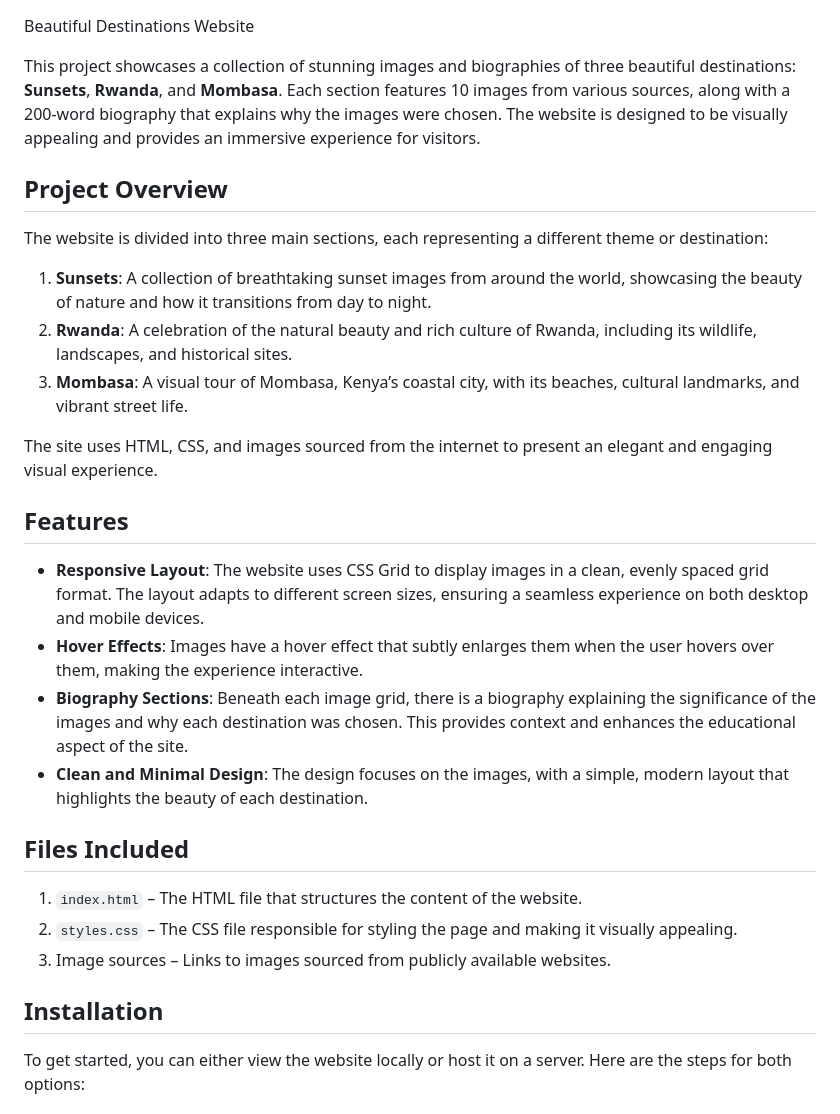
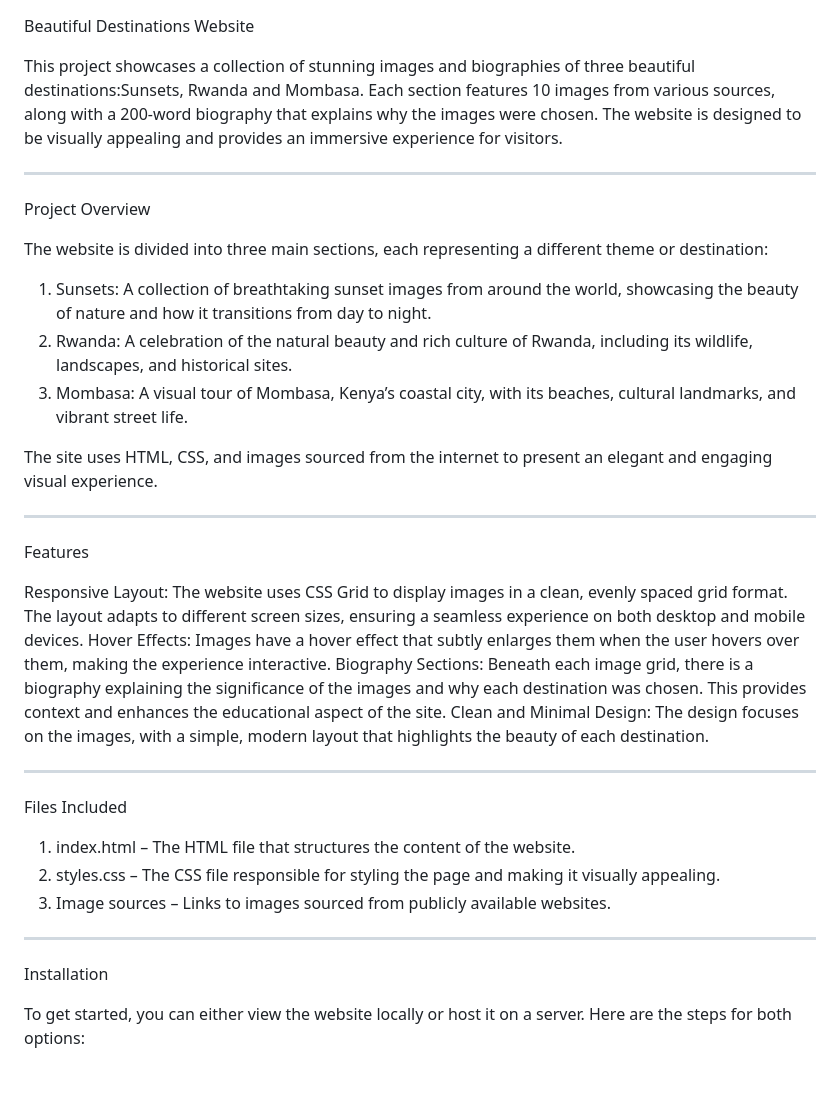
Before and after one commit to TechTinke/OscarPhotography, a Markdown page: README.md, the part around the change. Rendered like a GitHub page; blank space fills up the shorter version.

```diff
--- a/README.md
+++ b/README.md
@@ -1,31 +1,39 @@
 Beautiful Destinations Website
 
-This project showcases a collection of stunning images and biographies of three beautiful destinations: **Sunsets**, **Rwanda**, and **Mombasa**. Each section features 10 images from various sources, along with a 200-word biography that explains why the images were chosen. The website is designed to be visually appealing and provides an immersive experience for visitors.
+This project showcases a collection of stunning images and biographies of three beautiful destinations:Sunsets, Rwanda and Mombasa. Each section features 10 images from various sources, along with a 200-word biography that explains why the images were chosen. The website is designed to be visually appealing and provides an immersive experience for visitors.
 
-## Project Overview
+---
+
+Project Overview
 
 The website is divided into three main sections, each representing a different theme or destination:
 
-1. **Sunsets**: A collection of breathtaking sunset images from around the world, showcasing the beauty of nature and how it transitions from day to night.
-2. **Rwanda**: A celebration of the natural beauty and rich culture of Rwanda, including its wildlife, landscapes, and historical sites.
-3. **Mombasa**: A visual tour of Mombasa, Kenya’s coastal city, with its beaches, cultural landmarks, and vibrant street life.
+1. Sunsets: A collection of breathtaking sunset images from around the world, showcasing the beauty of nature and how it transitions from day to night.
+2. Rwanda: A celebration of the natural beauty and rich culture of Rwanda, including its wildlife, landscapes, and historical sites.
+3. Mombasa: A visual tour of Mombasa, Kenya’s coastal city, with its beaches, cultural landmarks, and vibrant street life.
 
 The site uses HTML, CSS, and images sourced from the internet to present an elegant and engaging visual experience.
 
-## Features
+---
 
-- **Responsive Layout**: The website uses CSS Grid to display images in a clean, evenly spaced grid format. The layout adapts to different screen sizes, ensuring a seamless experience on both desktop and mobile devices.
-- **Hover Effects**: Images have a hover effect that subtly enlarges them when the user hovers over them, making the experience interactive.
-- **Biography Sections**: Beneath each image grid, there is a biography explaining the significance of the images and why each destination was chosen. This provides context and enhances the educational aspect of the site.
-- **Clean and Minimal Design**: The design focuses on the images, with a simple, modern layout that highlights the beauty of each destination.
+Features
 
-## Files Included
+Responsive Layout: The website uses CSS Grid to display images in a clean, evenly spaced grid format. The layout adapts to different screen sizes, ensuring a seamless experience on both desktop and mobile devices.
+Hover Effects: Images have a hover effect that subtly enlarges them when the user hovers over them, making the experience interactive.
+Biography Sections: Beneath each image grid, there is a biography explaining the significance of the images and why each destination was chosen. This provides context and enhances the educational aspect of the site.
+Clean and Minimal Design: The design focuses on the images, with a simple, modern layout that highlights the beauty of each destination.
 
-1. `index.html` – The HTML file that structures the content of the website.
-2. `styles.css` – The CSS file responsible for styling the page and making it visually appealing.
+---
+
+Files Included
+
+1. index.html – The HTML file that structures the content of the website.
+2. styles.css – The CSS file responsible for styling the page and making it visually appealing.
 3. Image sources – Links to images sourced from publicly available websites.
 
-## Installation
+---
+
+Installation
 
 To get started, you can either view the website locally or host it on a server. Here are the steps for both options:
 
```
